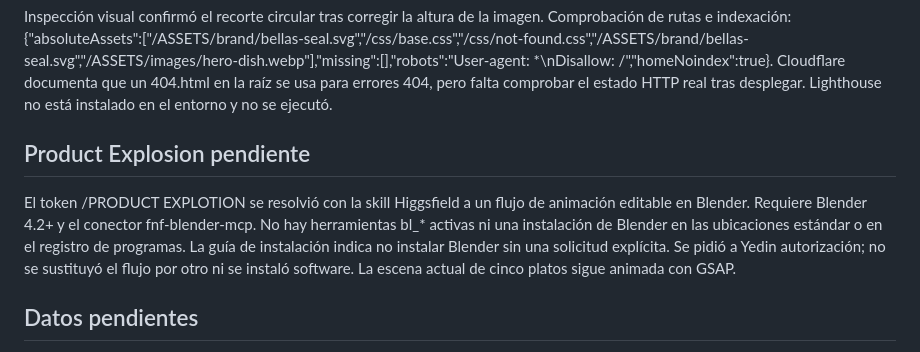
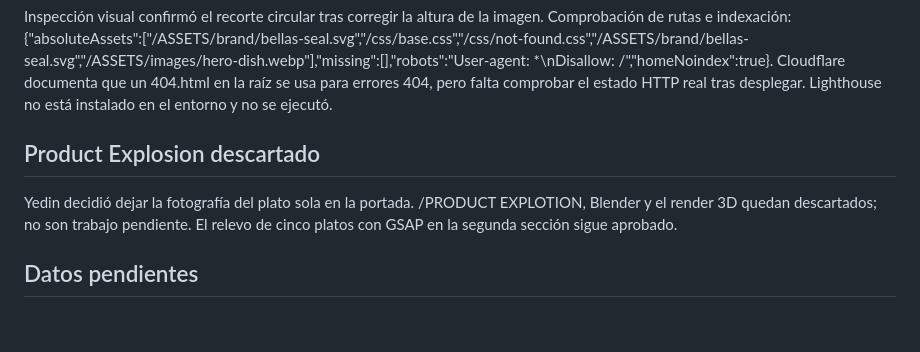
Before and after one commit to yedinrumba-eng/BELLA-S-CATERING, a Markdown page: HANDOFF.md, the part around the change. GitHub-like rendering; blank space fills up the shorter version.

Commit message:
docs: drop 3d explosion plan

```diff
--- a/HANDOFF.md
+++ b/HANDOFF.md
@@ -144,9 +144,9 @@ Chrome/Playwright cargó la 404 con recursos locales en 1440, 390 y 320 px. Sali
 
 Inspección visual confirmó el recorte circular tras corregir la altura de la imagen. Comprobación de rutas e indexación: {"absoluteAssets":["/ASSETS/brand/bellas-seal.svg","/css/base.css","/css/not-found.css","/ASSETS/brand/bellas-seal.svg","/ASSETS/images/hero-dish.webp"],"missing":[],"robots":"User-agent: *\nDisallow: /","homeNoindex":true}. Cloudflare documenta que un 404.html en la raíz se usa para errores 404, pero falta comprobar el estado HTTP real tras desplegar. Lighthouse no está instalado en el entorno y no se ejecutó.
 
-## Product Explosion pendiente
+## Product Explosion descartado
 
-El token /PRODUCT EXPLOTION se resolvió con la skill Higgsfield a un flujo de animación editable en Blender. Requiere Blender 4.2+ y el conector fnf-blender-mcp. No hay herramientas bl_* activas ni una instalación de Blender en las ubicaciones estándar o en el registro de programas. La guía de instalación indica no instalar Blender sin una solicitud explícita. Se pidió a Yedin autorización; no se sustituyó el flujo por otro ni se instaló software. La escena actual de cinco platos sigue animada con GSAP.
+Yedin decidió dejar la fotografía del plato sola en la portada. /PRODUCT EXPLOTION, Blender y el render 3D quedan descartados; no son trabajo pendiente. El relevo de cinco platos con GSAP en la segunda sección sigue aprobado.
 
 ## Datos pendientes
 
```
Also changed, not shown: AGENTS.md (+4 -0 lines), PROGRESO.md (+2 -2 lines).
